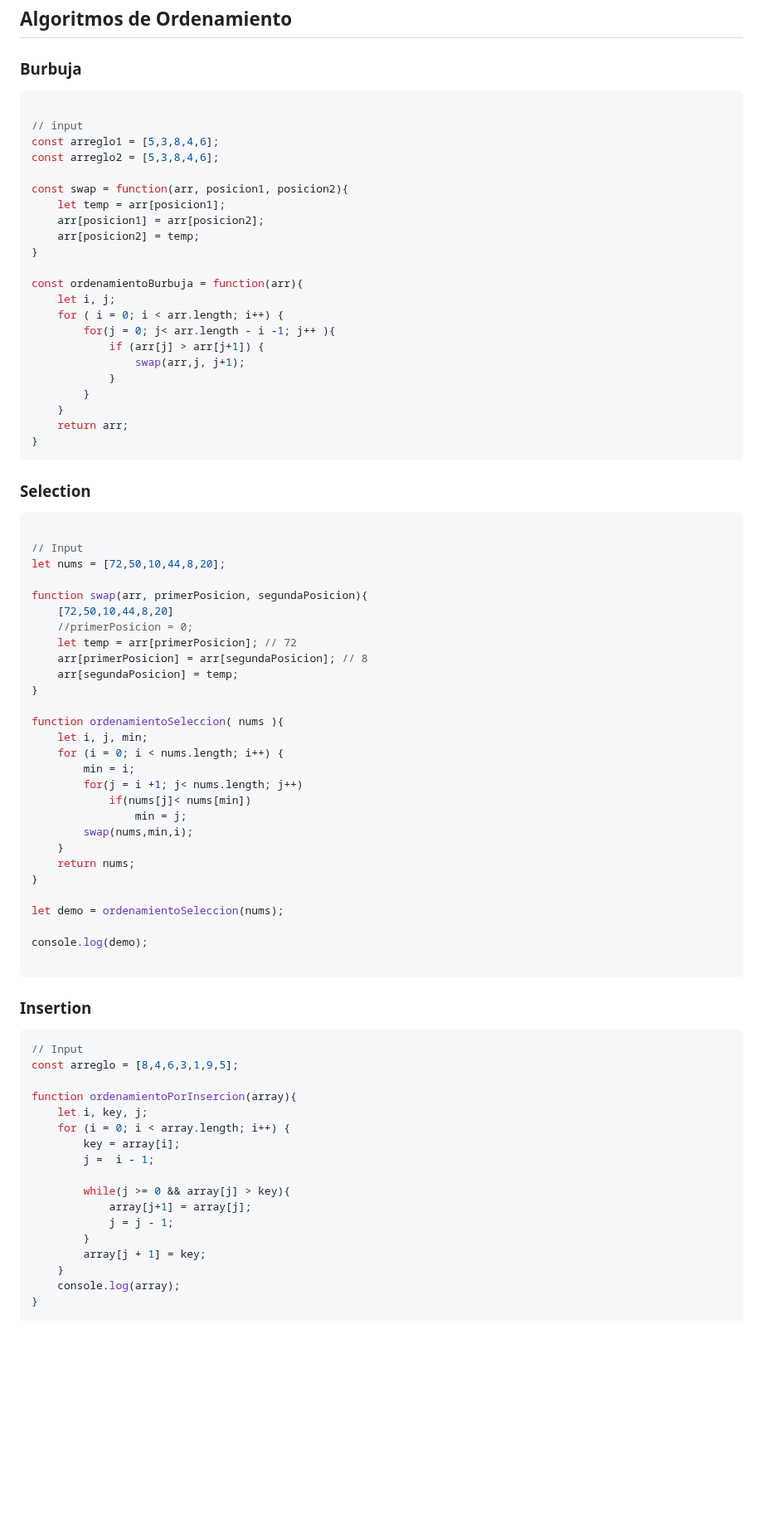
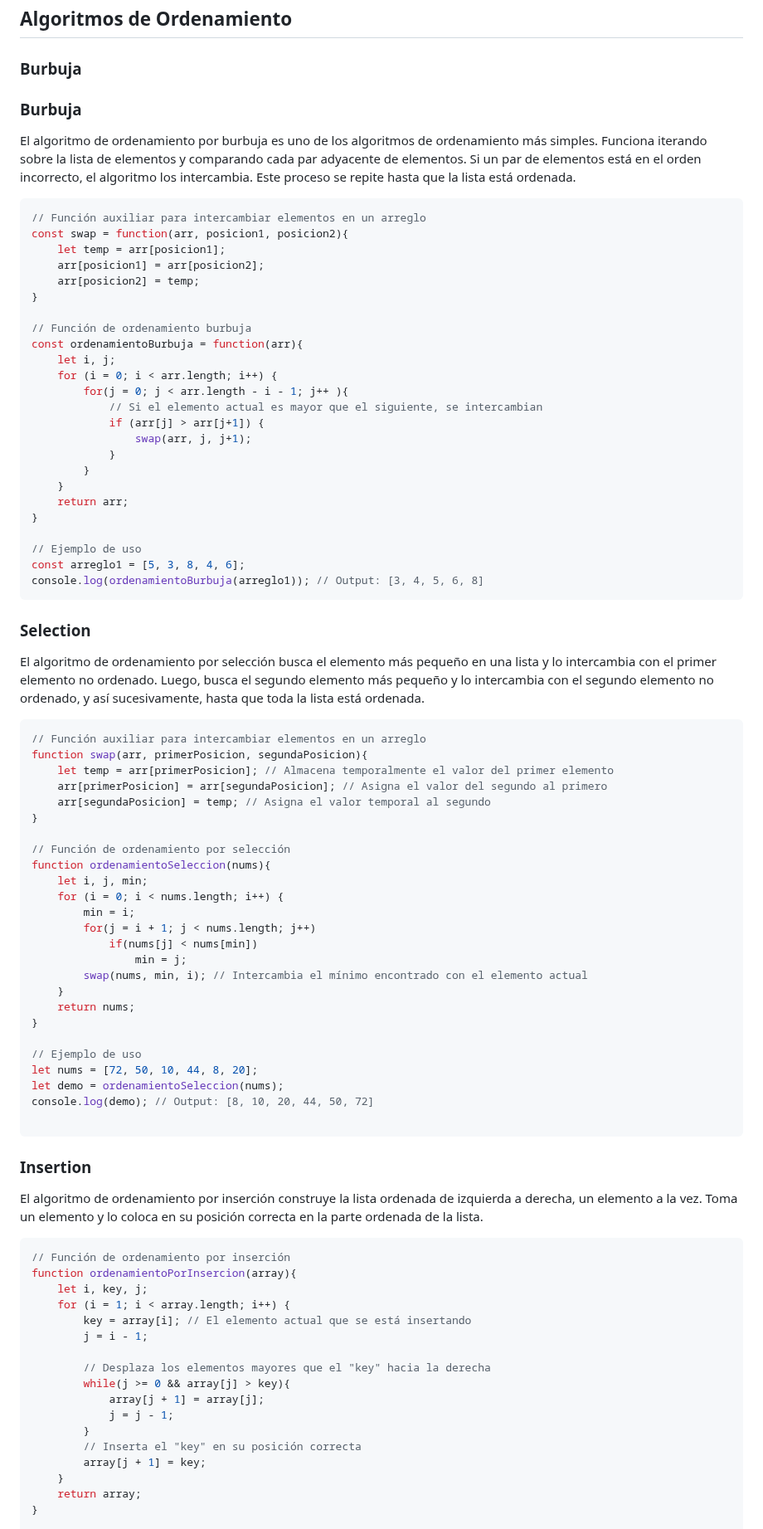
Before and after one commit to holasoymalva/guia-de-algoritmos-y-estructuras-de-datos, a Markdown page: 02-javascript/readme.md, the part around one of its changes. Shown at 83% size. Rendered like a GitHub page; blank space fills up the shorter version.

````diff
--- a/02-javascript/readme.md
+++ b/02-javascript/readme.md
@@ -33,82 +33,88 @@ Las notas de Algoritmos en JavaScript proporcionan una guía para aprender los c
 
 ### Burbuja
 
+### Burbuja
+
+El algoritmo de ordenamiento por burbuja es uno de los algoritmos de ordenamiento más simples. Funciona iterando sobre la lista de elementos y comparando cada par adyacente de elementos. Si un par de elementos está en el orden incorrecto, el algoritmo los intercambia. Este proceso se repite hasta que la lista está ordenada.
+
 ```javascript
-
-// input
-const arreglo1 = [5,3,8,4,6];
-const arreglo2 = [5,3,8,4,6];
-
+// Función auxiliar para intercambiar elementos en un arreglo
 const swap = function(arr, posicion1, posicion2){
     let temp = arr[posicion1];
     arr[posicion1] = arr[posicion2];
     arr[posicion2] = temp;
 }
 
+// Función de ordenamiento burbuja
 const ordenamientoBurbuja = function(arr){
     let i, j;
-    for ( i = 0; i < arr.length; i++) {
-        for(j = 0; j< arr.length - i -1; j++ ){
+    for (i = 0; i < arr.length; i++) {
+        for(j = 0; j < arr.length - i - 1; j++ ){
+            // Si el elemento actual es mayor que el siguiente, se intercambian
             if (arr[j] > arr[j+1]) {
-                swap(arr,j, j+1);
+                swap(arr, j, j+1);
             }
         }
     }
     return arr;
 }
+
+// Ejemplo de uso
+const arreglo1 = [5, 3, 8, 4, 6];
+console.log(ordenamientoBurbuja(arreglo1)); // Output: [3, 4, 5, 6, 8]
 ```
 
 ### Selection
 
+El algoritmo de ordenamiento por selección busca el elemento más pequeño en una lista y lo intercambia con el primer elemento no ordenado. Luego, busca el segundo elemento más pequeño y lo intercambia con el segundo elemento no ordenado, y así sucesivamente, hasta que toda la lista está ordenada.
 
 ```javascript
-
-// Input
-let nums = [72,50,10,44,8,20];
-
+// Función auxiliar para intercambiar elementos en un arreglo
 function swap(arr, primerPosicion, segundaPosicion){
-    [72,50,10,44,8,20]
-    //primerPosicion = 0;
-    let temp = arr[primerPosicion]; // 72
-    arr[primerPosicion] = arr[segundaPosicion]; // 8
-    arr[segundaPosicion] = temp;
+    let temp = arr[primerPosicion]; // Almacena temporalmente el valor del primer elemento
+    arr[primerPosicion] = arr[segundaPosicion]; // Asigna el valor del segundo al primero
+    arr[segundaPosicion] = temp; // Asigna el valor temporal al segundo
 }
 
-function ordenamientoSeleccion( nums ){
+// Función de ordenamiento por selección
+function ordenamientoSeleccion(nums){
     let i, j, min;
     for (i = 0; i < nums.length; i++) {
         min = i;
-        for(j = i +1; j< nums.length; j++)
-            if(nums[j]< nums[min])
+        for(j = i + 1; j < nums.length; j++)
+            if(nums[j] < nums[min])
                 min = j;
-        swap(nums,min,i);
+        swap(nums, min, i); // Intercambia el mínimo encontrado con el elemento actual
     }
     return nums;
 }
 
+// Ejemplo de uso
+let nums = [72, 50, 10, 44, 8, 20];
 let demo = ordenamientoSeleccion(nums);
-
-console.log(demo);
+console.log(demo); // Output: [8, 10, 20, 44, 50, 72]
 
 ```
 ### Insertion
 
+El algoritmo de ordenamiento por inserción construye la lista ordenada de izquierda a derecha, un elemento a la vez. Toma un elemento y lo coloca en su posición correcta en la parte ordenada de la lista.
+
 ```javascript
-// Input
-const arreglo = [8,4,6,3,1,9,5];
-
+// Función de ordenamiento por inserción
 function ordenamientoPorInsercion(array){
     let i, key, j;
-    for (i = 0; i < array.length; i++) {
-        key = array[i];
-        j =  i - 1;
+    for (i = 1; i < array.length; i++) {
+        key = array[i]; // El elemento actual que se está insertando
+        j = i - 1;
 
+        // Desplaza los elementos mayores que el "key" hacia la derecha
         while(j >= 0 && array[j] > key){
-            array[j+1] = array[j];
+            array[j + 1] = array[j];
             j = j - 1;
         }
+        // Inserta el "key" en su posición correcta
         array[j + 1] = key;
     }
-    console.log(array);
+    return array;
 }
 
````
Also changed, not shown: other parts of 02-javascript/readme.md (+63 -48 lines).
